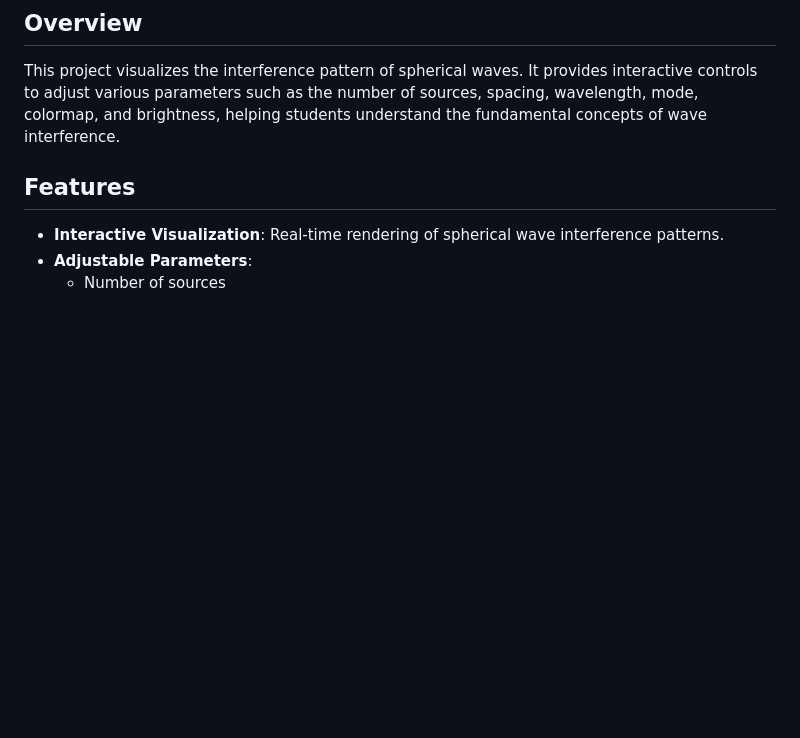
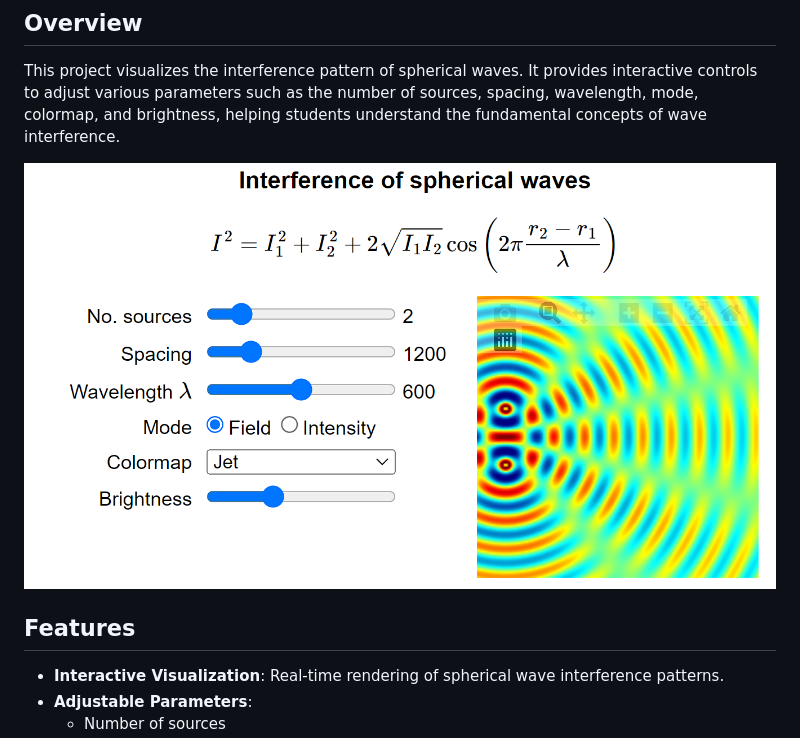
Before and after one commit to CodePro-art/spherical-waves, a Markdown page: README.md, the part around the change. Drawn GitHub-style; pictures changed too: assets/sperical-wave.png (added); blank space fills up the shorter version.

```diff
--- a/README.md
+++ b/README.md
@@ -3,6 +3,8 @@
 ## Overview
 
 This project visualizes the interference pattern of spherical waves. It provides interactive controls to adjust various parameters such as the number of sources, spacing, wavelength, mode, colormap, and brightness, helping students understand the fundamental concepts of wave interference.
+
+![demonsstartion](/assets/sperical-wave.png)
 
 ## Features
 
```
